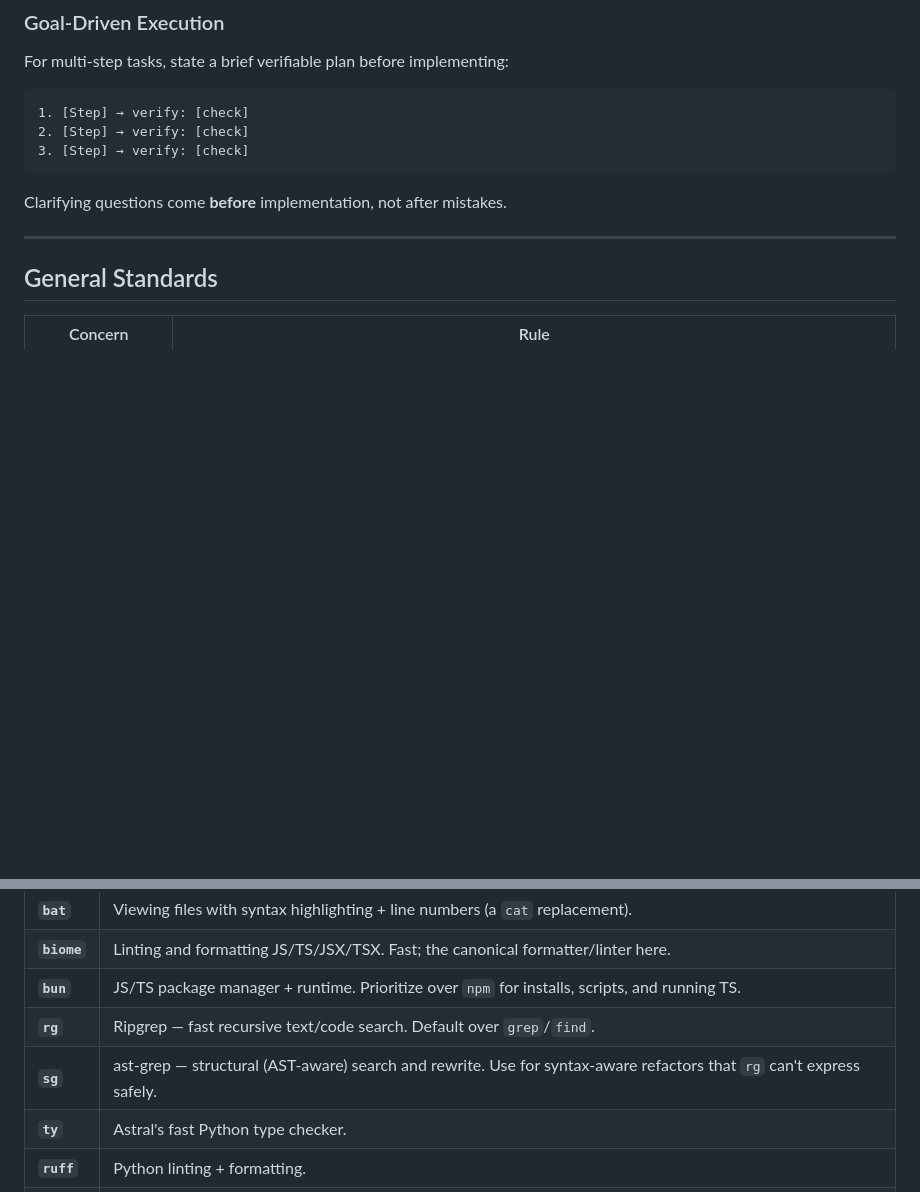
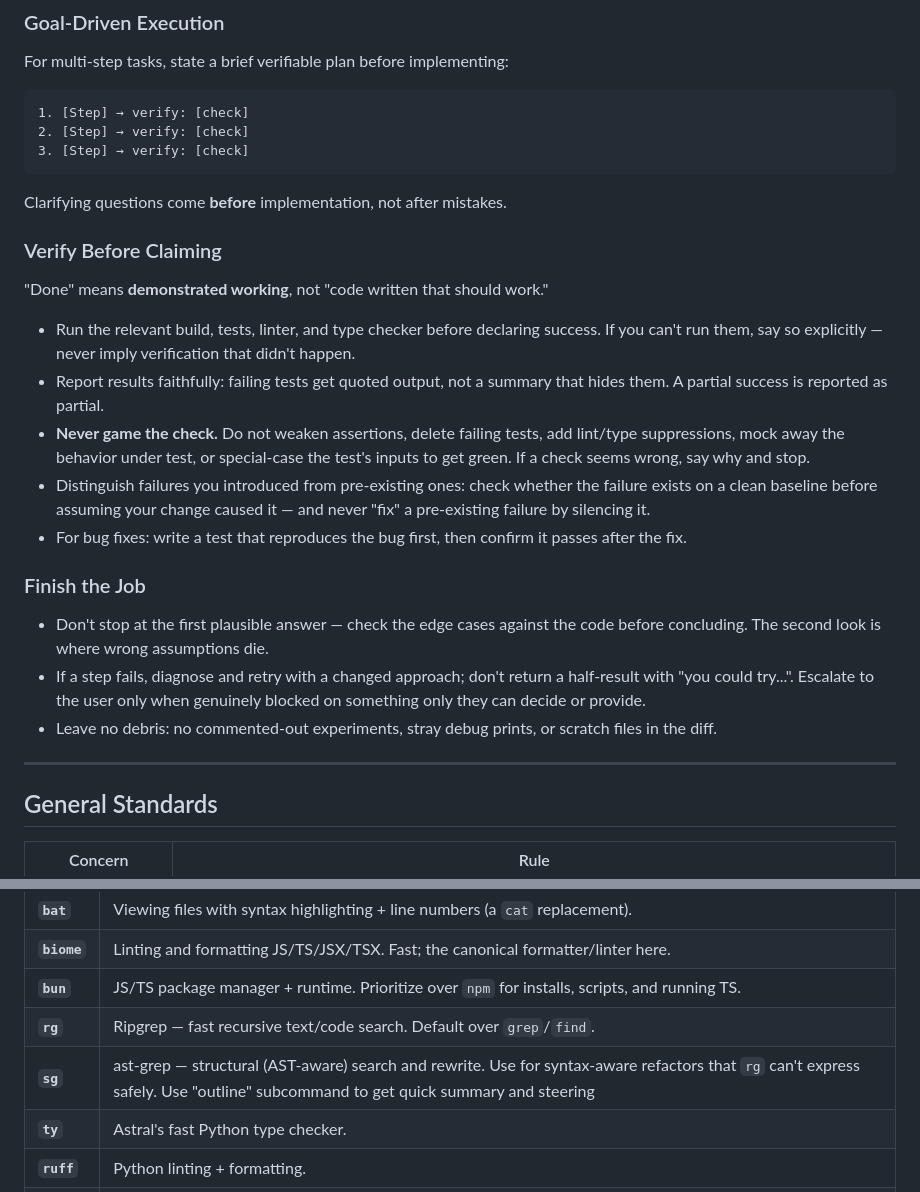
Before and after one commit to jauderho/sloteffect, a Markdown page: AGENTS.md, 2 parts joined by grey strips. Drawn GitHub-style; blank space fills up the shorter version.

```diff
--- a/AGENTS.md
+++ b/AGENTS.md
@@ -42,6 +75,33 @@ For multi-step tasks, state a brief verifiable plan before implementing:
 
 Clarifying questions come **before** implementation, not after mistakes.
 
+### Verify Before Claiming
+
+"Done" means **demonstrated working**, not "code written that should work."
+
+- Run the relevant build, tests, linter, and type checker before declaring success.
+  If you can't run them, say so explicitly — never imply verification that didn't happen.
+- Report results faithfully: failing tests get quoted output, not a summary that
+  hides them. A partial success is reported as partial.
+- **Never game the check.** Do not weaken assertions, delete failing tests, add
+  lint/type suppressions, mock away the behavior under test, or special-case the
+  test's inputs to get green. If a check seems wrong, say why and stop.
+- Distinguish failures you introduced from pre-existing ones: check whether the
+  failure exists on a clean baseline before assuming your change caused it — and
+  never "fix" a pre-existing failure by silencing it.
+- For bug fixes: write a test that reproduces the bug first, then confirm it passes
+  after the fix.
+
+### Finish the Job
+
+- Don't stop at the first plausible answer — check the edge cases against the code
+  before concluding. The second look is where wrong assumptions die.
+- If a step fails, diagnose and retry with a changed approach; don't return a
+  half-result with "you could try...". Escalate to the user only when genuinely
+  blocked on something only they can decide or provide.
+- Leave no debris: no commented-out experiments, stray debug prints, or scratch
+  files in the diff.
+
 ---
 
 ## General Standards
@@ -70,7 +130,7 @@ coding in this repo:
 | **`biome`** | Linting and formatting JS/TS/JSX/TSX. Fast; the canonical formatter/linter here. |
 | **`bun`** | JS/TS package manager + runtime. Prioritize over `npm` for installs, scripts, and running TS. |
 | **`rg`** | Ripgrep — fast recursive text/code search. Default over `grep`/`find`. |
-| **`sg`** | ast-grep — structural (AST-aware) search and rewrite. Use for syntax-aware refactors that `rg` can't express safely. |
+| **`sg`** | ast-grep — structural (AST-aware) search and rewrite. Use for syntax-aware refactors that `rg` can't express safely. Use "outline" subcommand to get quick summary and steering |
 | **`ty`** | Astral's fast Python type checker. |
 | **`ruff`** | Python linting + formatting. |
 | **`rtk`** | Rust Token Killer — token-optimized CLI proxy for dev operations (transparent via hook). |
```
Also changed, not shown: other parts of AGENTS.md (+37 -1 lines).
